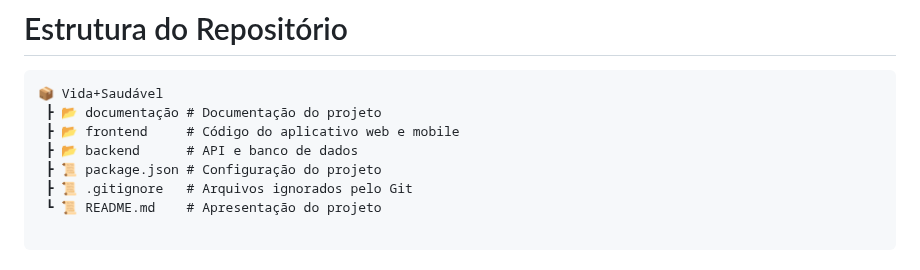
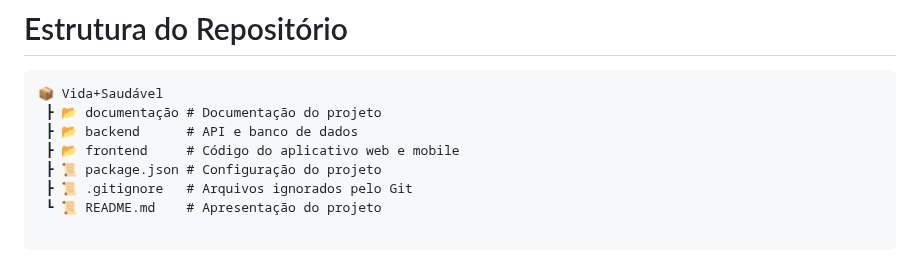
Before and after one commit to DanuziaRA/Projeto-Integrador---Aplicativo-Vida-Saudavel, a Markdown page: README.md, the part around the change. GitHub-like rendering.

````diff
--- a/README.md
+++ b/README.md
@@ -13,8 +13,8 @@ Este é o projeto final da segunda etapa do Trabalho de Conclusão de Trimestre
 ```text
 📦 Vida+Saudável
  ┣ 📂 documentação # Documentação do projeto
+ ┣ 📂 backend      # API e banco de dados
  ┣ 📂 frontend     # Código do aplicativo web e mobile
- ┣ 📂 backend      # API e banco de dados
  ┣ 📜 package.json # Configuração do projeto
  ┣ 📜 .gitignore   # Arquivos ignorados pelo Git
  ┗ 📜 README.md    # Apresentação do projeto
````
